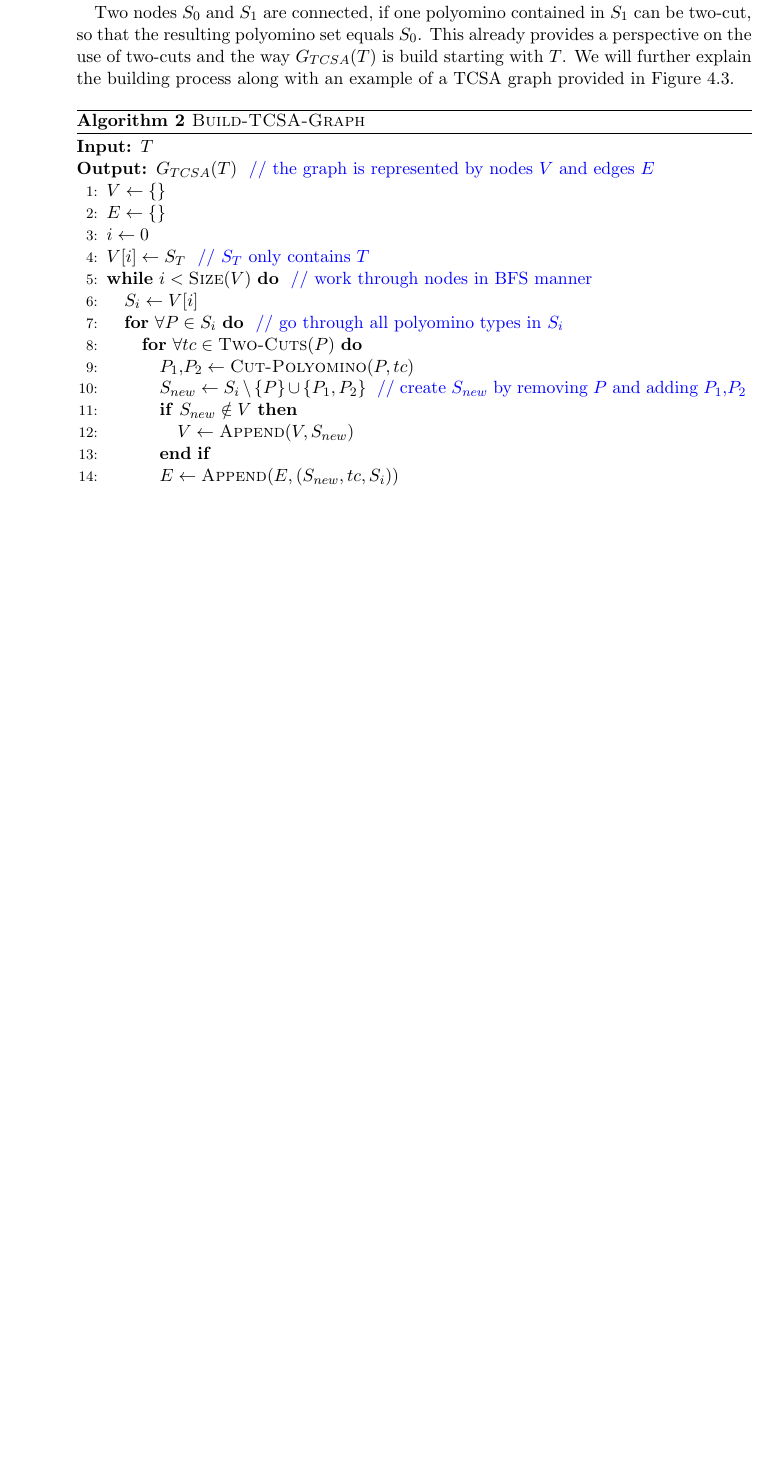
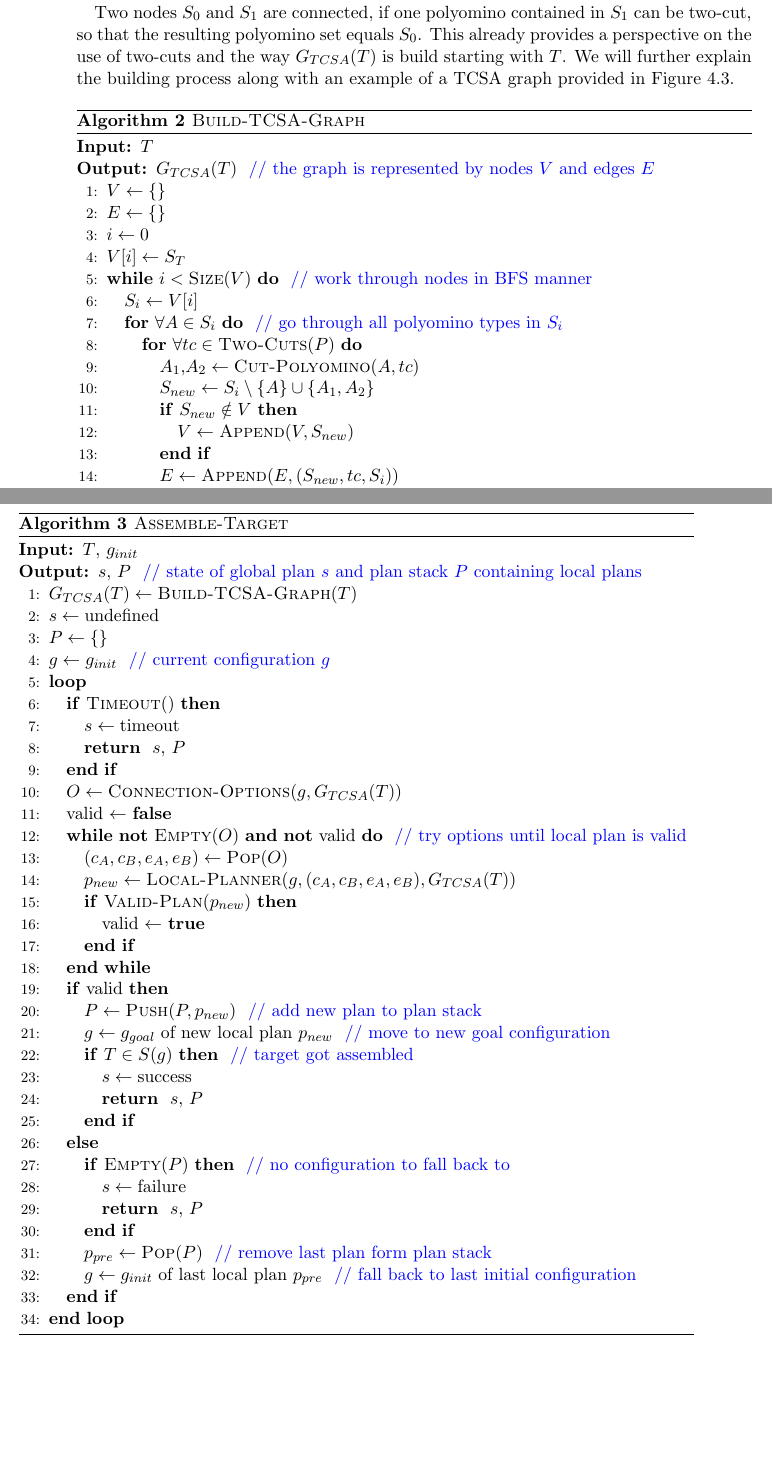
Before and after one commit to RoboticSwarmControl/2024MagneticCubes, a LaTeX thesis (thesis/thesis.tex, which reads thesis/chapters/04-globalplanner.tex): part of page 38 of 46 before the commit and two parts of pages 38 and 43 of 48 after it, the two joined at a grey line, cut so that both start at the same text, the shorter picture padded with empty space. Compiled offline with pdfLaTeX.

Commit message:
global planning pseudo alg

```diff
--- a/thesis/chapters/04-globalplanner.tex
+++ b/thesis/chapters/04-globalplanner.tex
@@ -98,13 +98,13 @@ We will further explain the building process along with an example of a TCSA gra
 		\STATE $V \gets \{\}$
 		\STATE $E \gets \{\}$
 		\STATE $i \gets 0$
-		\STATE $V[i] \gets S_T$	\COMMENT{$S_T$ only contains $T$}
+		\STATE $V[i] \gets S_T$
 		\WHILE[work through nodes in BFS manner]{$i < \text{\scshape Size}(V)$}
 			\STATE $S_i \gets V[i]$
-			\FOR[go through all polyomino types in $S_i$]{$\forall P \in S_i$}
+			\FOR[go through all polyomino types in $S_i$]{$\forall A \in S_i$}
 				\FOR{$\forall tc \in \text{\scshape Two-Cuts}(P)$}
-					\STATE $P_1$,$P_2 \gets \text{\scshape Cut-Polyomino}(P, tc)$
-					\STATE $S_{new} \gets S_i \setminus \{P\} \cup \{P_1, P_2\}$ \COMMENT{create $S_{new}$ by removing $P$ and adding $P_1$,$P_2$}
+					\STATE $A_1$,$A_2 \gets \text{\scshape Cut-Polyomino}(A, tc)$
+					\STATE $S_{new} \gets S_i \setminus \{A\} \cup \{A_1, A_2\}$
 					\IF{$S_{new} \notin V$}
 						\STATE $V \gets \text{\scshape Append}(V, S_{new})$
 					\ENDIF
@@ -239,7 +239,48 @@ The local planner might even fail to establish the desired connection.
 If the resulting polyomio set is contained in $G_{TCSA}(T)$, global planning can continue, but there are certain failure types that are not valid for further planning.
 Polyomino sets with invalid polyominoes, or where connections in caves are necessary, should not be present in the TCSA graph anyway, but we also do not continue planning with a failure due to maximum movement capacity or polyominoes being stuck.
 
-
+\begin{algorithm}
+	\caption{\scshape Assemble-Target}
+	\label{algo:global_algo}
+	\begin{algorithmic}[1]
+		\REQUIRE $T$, $g_{init}$
+		\ENSURE $s$, $P$ \COMMENT{state of global plan $s$ and plan stack $P$ containing local plans}
+		\STATE $G_{TCSA}(T) \gets \text{\scshape Build-TCSA-Graph}(T)$
+		\STATE $s \gets \text{undefined}$
+		\STATE $P \gets \{\}$
+		\STATE $g \gets g_{init}$ \COMMENT{current configuration $g$}
+		\LOOP
+			\IF{$\text{\scshape Timeout}()$}
+				\STATE $s \gets \text{timeout}$
+				\RETURN $s$, $P$
+			\ENDIF
+			\STATE $O \gets \text{\scshape Connection-Options}(g, G_{TCSA}(T))$
+			\STATE valid $\gets$ \FALSE
+			\WHILE[try options until local plan is valid]{\NOT $\text{\scshape Empty}(O)$ \AND \NOT valid}
+				\STATE $(c_A, c_B, e_A, e_B) \gets \text{\scshape Pop}(O)$
+				\STATE $p_{new} \gets \text{\scshape Local-Planner}(g, (c_A, c_B, e_A, e_B), G_{TCSA}(T))$
+				\IF{$\text{\scshape Valid-Plan}(p_{new})$}
+					\STATE valid $\gets$ \TRUE
+				\ENDIF
+			\ENDWHILE
+			\IF{valid}
+				\STATE $P \gets \text{\scshape Push}(P, p_{new})$ \COMMENT{add new plan to plan stack}
+				\STATE $g \gets g_{goal}$ of new local plan $p_{new}$ \COMMENT{move to new goal configuration}
+				\IF[target got assembled]{$T \in S(g)$}
+					\STATE $s \gets \text{success}$
+					\RETURN $s$, $P$
+				\ENDIF
+			\ELSE
+				\IF[no configuration to fall back to]{$\text{\scshape Empty}(P)$}
+					\STATE $s \gets \text{failure}$
+					\RETURN $s$, $P$
+				\ENDIF
+				\STATE $p_{pre} \gets \text{\scshape Pop}(P)$ \COMMENT{remove last plan form plan stack}
+				\STATE $g \gets g_{init}$ of last local plan $p_{pre}$ \COMMENT{fall back to last initial configuration}
+			\ENDIF
+		\ENDLOOP
+	\end{algorithmic}
+\end{algorithm}
 
 
 \section{Global Planning Algorithm}
```
Also changed, not shown: thesis/thesis.pdf.
